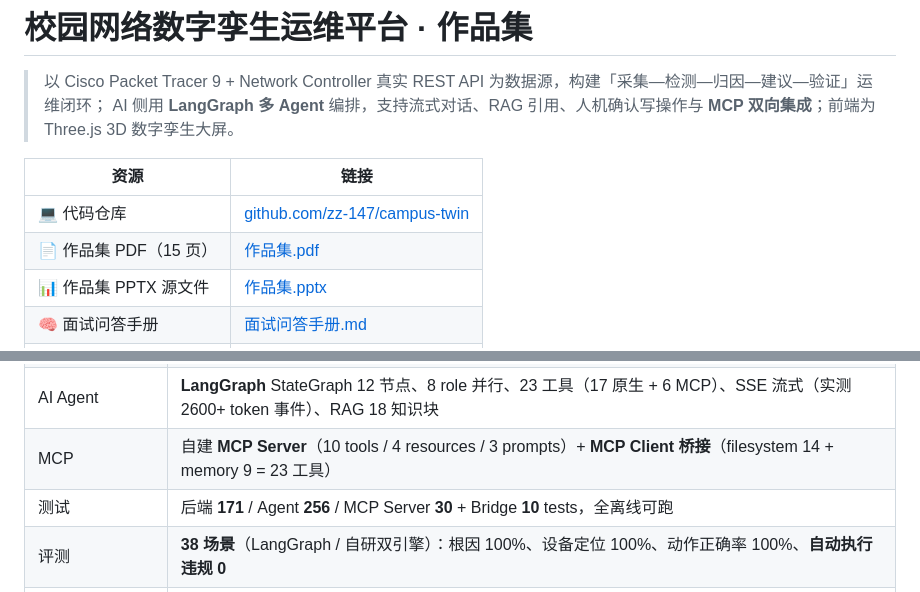
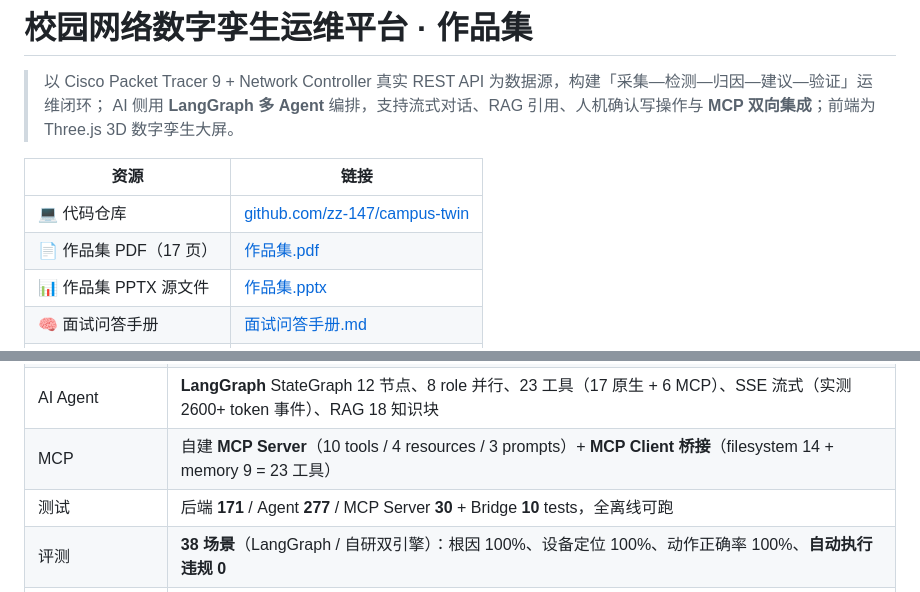
Before and after one commit to zz-147/campus-twin-portfolio, a Markdown page: README.md, 2 parts joined by grey strips. Drawn GitHub-style.

Commit message:
docs: 更新 17 页作品集（数字口径 + RAG 指标说明）
- 作品集 PDF/PPTX 更新
- 数据卡截图与作品集.md 同步
- README 页数/测试数修正

```diff
--- a/README.md
+++ b/README.md
@@ -6,7 +6,7 @@
 | 资源 | 链接 |
 |---|---|
 | 💻 代码仓库 | [github.com/zz-147/campus-twin](https://github.com/zz-147/campus-twin) |
-| 📄 作品集 PDF（15 页） | [作品集.pdf](./作品集.pdf) |
+| 📄 作品集 PDF（17 页） | [作品集.pdf](./作品集.pdf) |
 | 📊 作品集 PPTX 源文件 | [作品集.pptx](./作品集.pptx) |
 | 🧠 面试问答手册 | [面试问答手册.md](./面试问答手册.md) |
 | 🤖 飞书机器人 | [飞书机器人接入.md](./飞书机器人接入.md) · [实现说明](./飞书机器人.md) |
@@ -21,7 +21,7 @@
 | 故障检测 | 端口注入 → **5 秒内** critical 告警；NC 告警清除滞后 >3 分钟 → 自建恢复判定 + `stale_source` |
 | AI Agent | **LangGraph** StateGraph 12 节点、8 role 并行、23 工具（17 原生 + 6 MCP）、SSE 流式（实测 2600+ token 事件）、RAG 18 知识块 |
 | MCP | 自建 **MCP Server**（10 tools / 4 resources / 3 prompts）+ **MCP Client 桥接**（filesystem 14 + memory 9 = 23 工具） |
-| 测试 | 后端 **171** / Agent **256** / MCP Server **30** + Bridge **10** tests，全离线可跑 |
+| 测试 | 后端 **171** / Agent **277** / MCP Server **30** + Bridge **10** tests，全离线可跑 |
 | 评测 | **38 场景**（LangGraph / 自研双引擎）：根因 100%、设备定位 100%、动作正确率 100%、**自动执行违规 0** |
 | 飞书机器人 | 长连接双向接入（无需公网）：状态/告警/路径/读配置/任意问答，白名单+限流+去重，写操作只提示不执行 |
 | RAG 评测（W15） | 107 chunk / 48 query / 4 配置：recall@5 1.0、MRR 0.877、引用准确率 0.333、faithfulness 0.660 |
```
Also changed, not shown: 作品集.md (+2 -2 lines), 作品集截图/13-MCP能力清单.png, 作品集截图/14-测试与评测数据.png, 2 other files.
